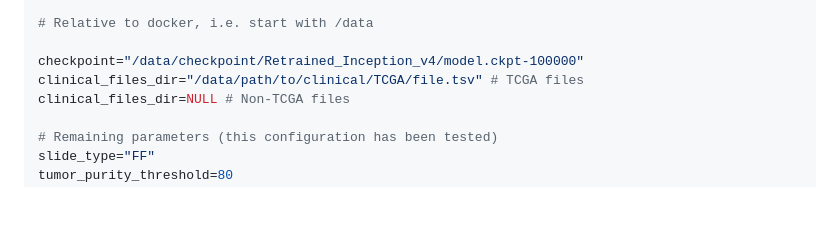
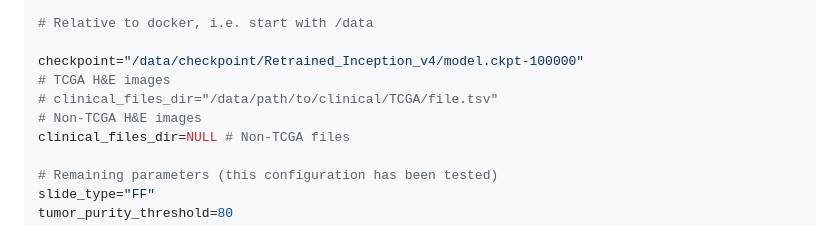
Before and after one commit to SysBioOncology/spotlight_docker, a Markdown page: README.md, the part around the change. Rendered like a GitHub page; blank space fills up the shorter version.

```diff
--- a/README.md
+++ b/README.md
@@ -55,7 +55,9 @@ output_dir="/path/to/output_dir"
 # Relative to docker, i.e. start with /data
 
 checkpoint="/data/checkpoint/Retrained_Inception_v4/model.ckpt-100000"
-clinical_files_dir="/data/path/to/clinical/TCGA/file.tsv" # TCGA files
+# TCGA H&E images
+# clinical_files_dir="/data/path/to/clinical/TCGA/file.tsv"
+# Non-TCGA H&E images
 clinical_files_dir=NULL # Non-TCGA files
 
 # Remaining parameters (this configuration has been tested)
```
